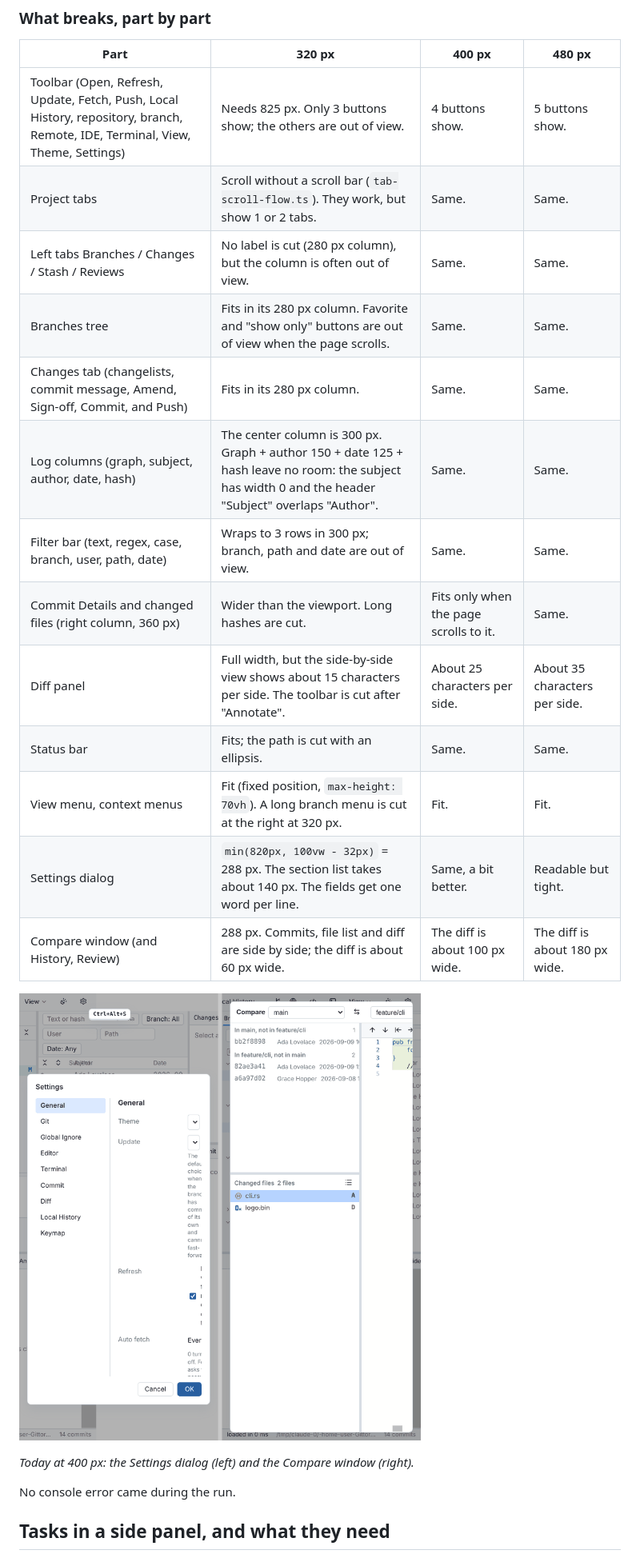
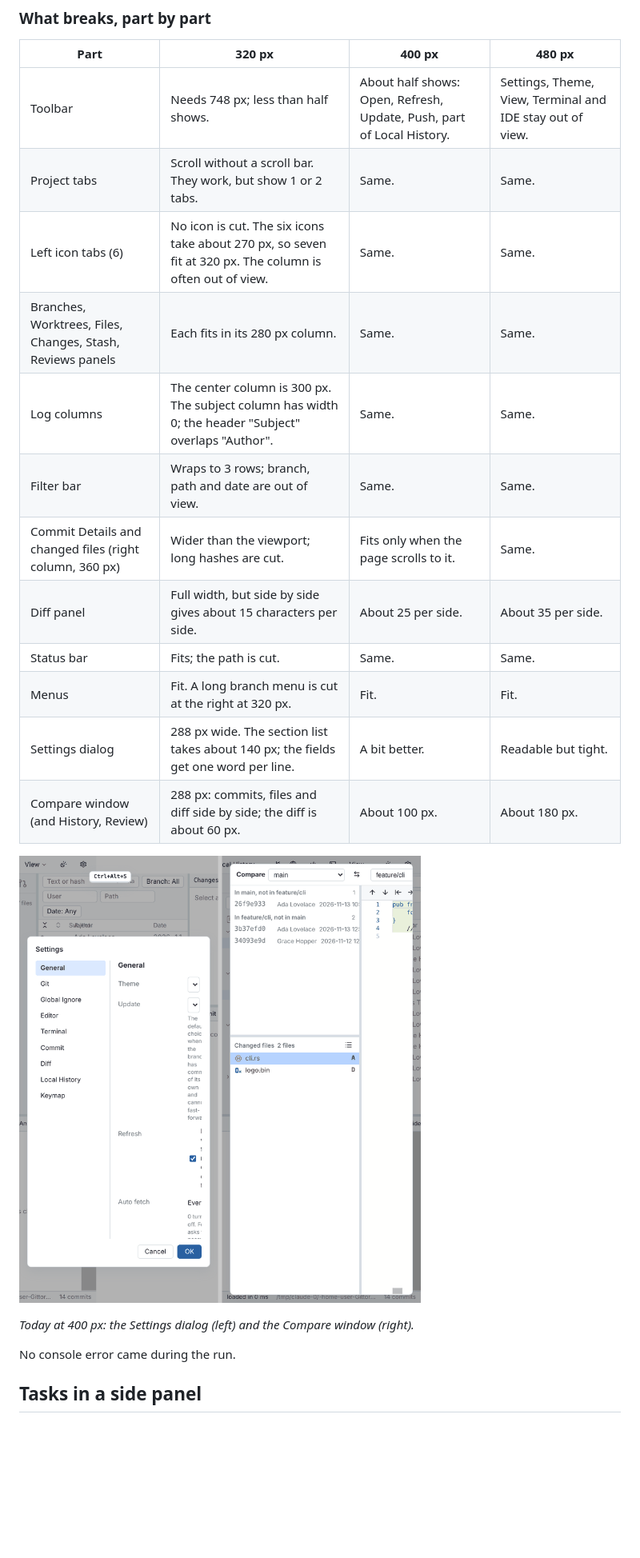
Before and after one commit to liweicheng00/Gittor, a Markdown page: docs/narrow-layout.md, the part around one of its changes. Shown at 80% size. GitHub-like rendering; pictures changed too: docs/narrow-layout/today-400-dialogs.png; blank space fills up the shorter version.

```diff
--- a/docs/narrow-layout.md
+++ b/docs/narrow-layout.md
@@ -40,19 +50,18 @@ toolbar are cut. The status bar fits.
 
 | Part | 320 px | 400 px | 480 px |
 | --- | --- | --- | --- |
-| Toolbar (Open, Refresh, Update, Fetch, Push, Local History, repository, branch, Remote, IDE, Terminal, View, Theme, Settings) | Needs 825 px. Only 3 buttons show; the others are out of view. | 4 buttons show. | 5 buttons show. |
-| Project tabs | Scroll without a scroll bar (`tab-scroll-flow.ts`). They work, but show 1 or 2 tabs. | Same. | Same. |
-| Left tabs Branches / Changes / Stash / Reviews | No label is cut (280 px column), but the column is often out of view. | Same. | Same. |
-| Branches tree | Fits in its 280 px column. Favorite and "show only" buttons are out of view when the page scrolls. | Same. | Same. |
-| Changes tab (changelists, commit message, Amend, Sign-off, Commit, and Push) | Fits in its 280 px column. | Same. | Same. |
-| Log columns (graph, subject, author, date, hash) | The center column is 300 px. Graph + author 150 + date 125 + hash leave no room: the subject has width 0 and the header "Subject" overlaps "Author". | Same. | Same. |
-| Filter bar (text, regex, case, branch, user, path, date) | Wraps to 3 rows in 300 px; branch, path and date are out of view. | Same. | Same. |
-| Commit Details and changed files (right column, 360 px) | Wider than the viewport. Long hashes are cut. | Fits only when the page scrolls to it. | Same. |
-| Diff panel | Full width, but the side-by-side view shows about 15 characters per side. The toolbar is cut after "Annotate". | About 25 characters per side. | About 35 characters per side. |
-| Status bar | Fits; the path is cut with an ellipsis. | Same. | Same. |
-| View menu, context menus | Fit (fixed position, `max-height: 70vh`). A long branch menu is cut at the right at 320 px. | Fit. | Fit. |
-| Settings dialog | `min(820px, 100vw - 32px)` = 288 px. The section list takes about 140 px. The fields get one word per line. | Same, a bit better. | Readable but tight. |
-| Compare window (and History, Review) | 288 px. Commits, file list and diff are side by side; the diff is about 60 px wide. | The diff is about 100 px wide. | The diff is about 180 px wide. |
+| Toolbar | Needs 748 px; less than half shows. | About half shows: Open, Refresh, Update, Push, part of Local History. | Settings, Theme, View, Terminal and IDE stay out of view. |
+| Project tabs | Scroll without a scroll bar. They work, but show 1 or 2 tabs. | Same. | Same. |
+| Left icon tabs (6) | No icon is cut. The six icons take about 270 px, so seven fit at 320 px. The column is often out of view. | Same. | Same. |
+| Branches, Worktrees, Files, Changes, Stash, Reviews panels | Each fits in its 280 px column. | Same. | Same. |
+| Log columns | The center column is 300 px. The subject column has width 0; the header "Subject" overlaps "Author". | Same. | Same. |
+| Filter bar | Wraps to 3 rows; branch, path and date are out of view. | Same. | Same. |
+| Commit Details and changed files (right column, 360 px) | Wider than the viewport; long hashes are cut. | Fits only when the page scrolls to it. | Same. |
+| Diff panel | Full width, but side by side gives about 15 characters per side. | About 25 per side. | About 35 per side. |
+| Status bar | Fits; the path is cut. | Same. | Same. |
+| Menus | Fit. A long branch menu is cut at the right at 320 px. | Fit. | Fit. |
+| Settings dialog | 288 px wide. The section list takes about 140 px; the fields get one word per line. | A bit better. | Readable but tight. |
+| Compare window (and History, Review) | 288 px: commits, files and diff side by side; the diff is about 60 px. | About 100 px. | About 180 px. |
 
 ![Today at 400 px: Settings and Compare](narrow-layout/today-400-dialogs.png)
 
@@ -60,5 +69,5 @@ toolbar are cut. The status bar fits.
 
 No console error came during the run.
 
-## Tasks in a side panel, and what they need
+## Tasks in a side panel
 
```
Also changed, not shown: other parts of docs/narrow-layout.md (+138 -151 lines), docs/narrow-layout/prototype-400.png, docs/narrow-layout/today-400.png, docs/narrow-layout/wireframes.png, 1 other file.
